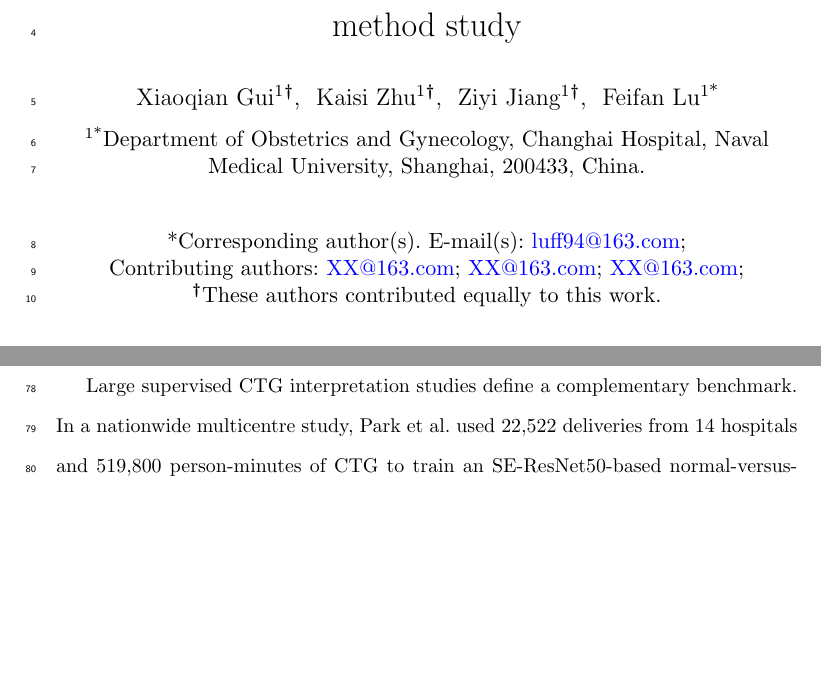
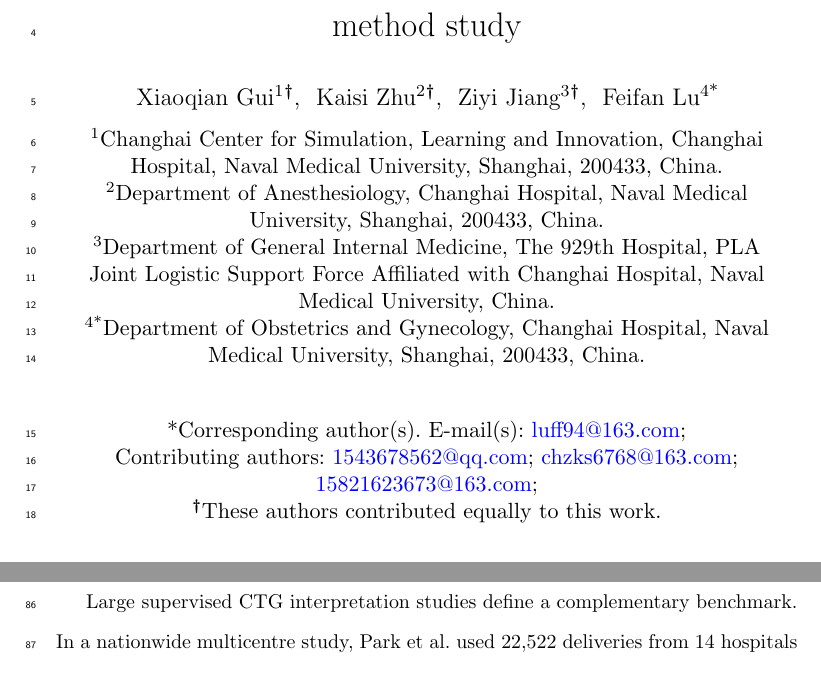
Before and after one commit to Luciky-Leo/ctg-foundation-trajectory, a LaTeX paper (manuscript_overleaf/main.tex): two parts of pages 1 and 3 of 30 before the commit and two parts of pages 1 and 3 of 31 after it, joined at a grey line, cut so that both start at the same text, the shorter picture padded with empty space. Compiled offline with pdfLaTeX.

Commit message:
Update author affiliations and emails

```diff
--- a/manuscript_overleaf/main.tex
+++ b/manuscript_overleaf/main.tex
@@ -29,18 +29,24 @@
 
 \title[Self-supervised CTG representation]{Self-supervised cardiotocography trajectory representation for calibrated neonatal risk enrichment: an open-data health informatics method study}
 
-\author[1]{\fnm{Xiaoqian} \sur{Gui}}\email{XX@163.com}
+\author[1]{\fnm{Xiaoqian} \sur{Gui}}\email{1543678562@qq.com}
 \equalcont{These authors contributed equally to this work.}
 
-\author[1]{\fnm{Kaisi} \sur{Zhu}}\email{XX@163.com}
+\author[2]{\fnm{Kaisi} \sur{Zhu}}\email{chzks6768@163.com}
 \equalcont{These authors contributed equally to this work.}
 
-\author[1]{\fnm{Ziyi} \sur{Jiang}}\email{XX@163.com}
+\author[3]{\fnm{Ziyi} \sur{Jiang}}\email{15821623673@163.com}
 \equalcont{These authors contributed equally to this work.}
 
-\author*[1]{\fnm{Feifan} \sur{Lu}}\email{luff94@163.com}
+\author*[4]{\fnm{Feifan} \sur{Lu}}\email{luff94@163.com}
 
-\affil*[1]{\orgdiv{Department of Obstetrics and Gynecology}, \orgname{Changhai Hospital, Naval Medical University}, \orgaddress{\city{Shanghai}, \postcode{200433}, \country{China}}}
+\affil[1]{\orgdiv{Changhai Center for Simulation, Learning and Innovation}, \orgname{Changhai Hospital, Naval Medical University}, \orgaddress{\city{Shanghai}, \postcode{200433}, \country{China}}}
+
+\affil[2]{\orgdiv{Department of Anesthesiology}, \orgname{Changhai Hospital, Naval Medical University}, \orgaddress{\city{Shanghai}, \postcode{200433}, \country{China}}}
+
+\affil[3]{\orgdiv{Department of General Internal Medicine}, \orgname{The 929th Hospital, PLA Joint Logistic Support Force Affiliated with Changhai Hospital, Naval Medical University}, \orgaddress{\country{China}}}
+
+\affil*[4]{\orgdiv{Department of Obstetrics and Gynecology}, \orgname{Changhai Hospital, Naval Medical University}, \orgaddress{\city{Shanghai}, \postcode{200433}, \country{China}}}
 
 \abstract{\textbf{Background:} Intrapartum cardiotocography (CTG) produces long fetal heart rate (FHR) and uterine contraction (UC) trajectories, but clinical decision support often relies on static summaries or subjective pattern recognition.
 \textbf{Objectives:} To evaluate whether an open-data health informatics workflow based on self-supervised CTG trajectory representation can support interpretable neonatal risk enrichment, recalibration and explicit domain-shift assessment.
```
Also changed, not shown: 2 other files.
